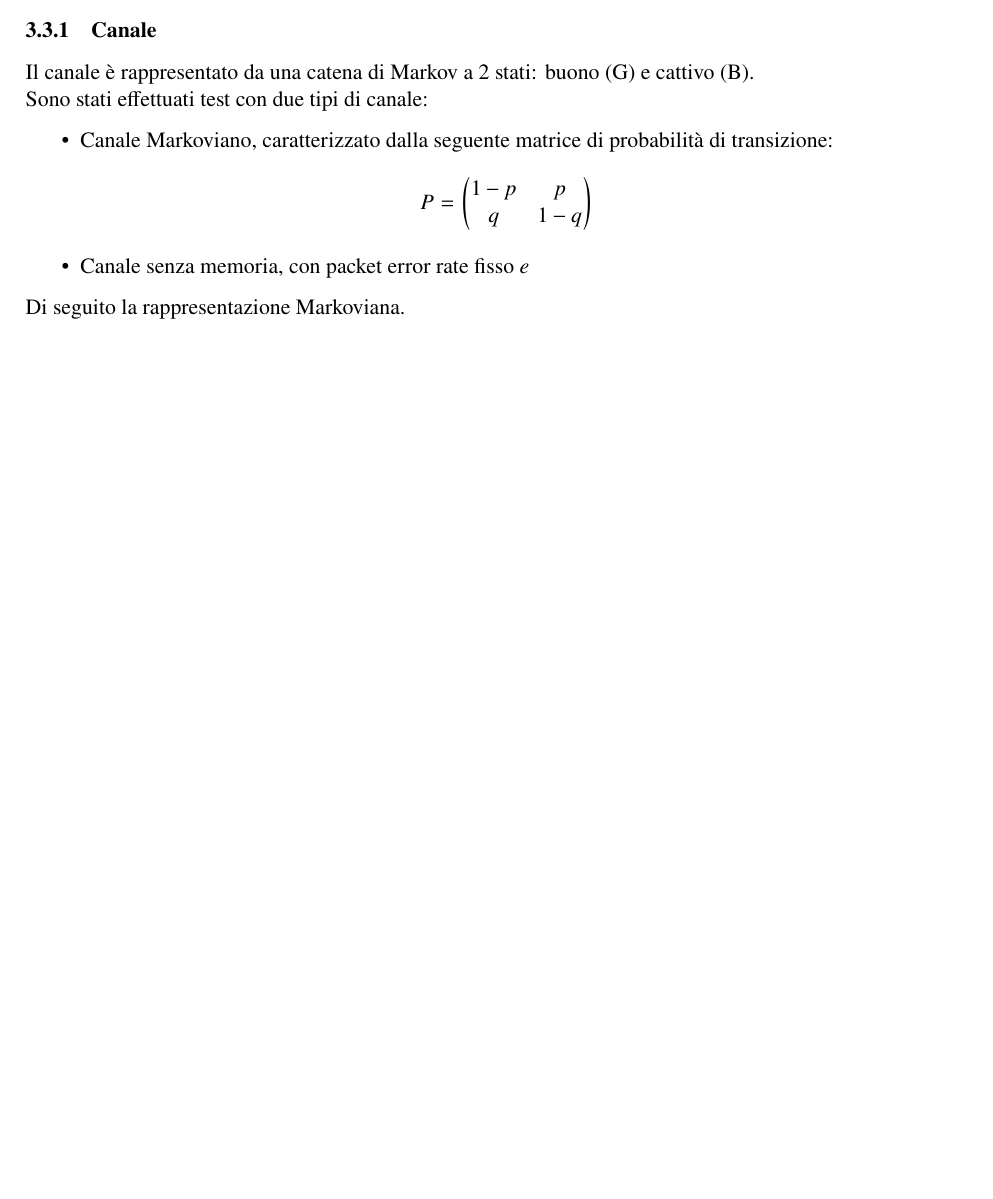
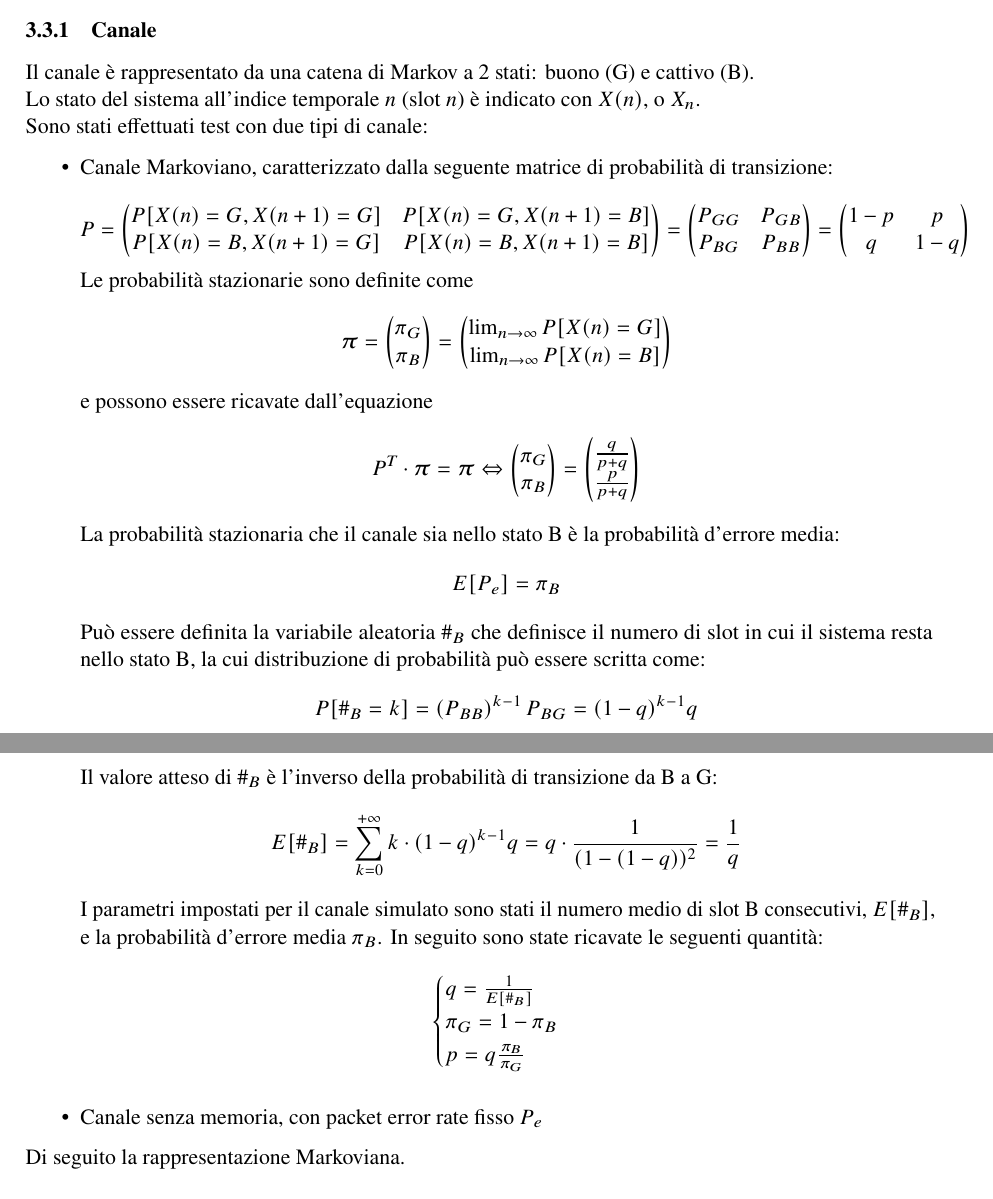
Before and after one commit to riccz/uep-report, a LaTeX document (report.tex): part of page 3 of 4 before the commit and two parts of pages 3 and 4 of 5 after it, the two joined at a grey line, cut so that both start at the same text, the shorter picture padded with empty space. Compiled offline with pdfLaTeX.

Commit message:
.
modelli matematici - canale markoviano

```diff
--- a/report.tex
+++ b/report.tex
@@ -87,6 +87,13 @@
 \newcommand{\laplac}{\nabla^2}
 \newcommand{\grad}{\nabla}
 
+%\usepackage{mathspec}
+
+%\newcommand{\mathbbm}[1]{\text{\usefont{U}{bbm}{m}{n}#1}} % from mathbbm.sty
+%\newcommand{\indi}[1]{\operatorname{\mathbbm{1}}\left[#1\right]}
+\newcommand{\mathbbm}[1]{\text{\usefont{U}{bbm}{m}{n}#1}} % from mathbbm.sty
+
+
 \newtheorem{p}{\\[5mm] \large Problem}
 \newenvironment{s}{%\small%
         \begin{trivlist} \item \textbf{Solution}. }{%
@@ -148,14 +155,48 @@ La finalità del progetto è testare l'algoritmo di trasmissione su un canale no
 \subsection{Modelli matematici}
 \subsubsection{Canale}
 Il canale è rappresentato da una catena di Markov a 2 stati: buono (G) e cattivo (B).\\
+Lo stato del sistema all'indice temporale $n$ (slot $n$) è indicato con $X(n)$, o $X_n$.\\
 Sono stati effettuati test con due tipi di canale:
 \begin{itemize}
 \item Canale Markoviano, caratterizzato dalla seguente matrice di probabilità di transizione:\\
 $$P=\begin{pmatrix}
+P[X(n)=G, X(n+1)=G] & P[X(n)=G, X(n+1)=B]\\
+P[X(n)=B, X(n+1)=G] & P[X(n)=B, X(n+1)=B]\\
+\end{pmatrix} = \begin{pmatrix}
+P_{GG} & P_{GB} \\
+P_{BG} & P_{BB}
+\end{pmatrix} =
+\begin{pmatrix}
 1-p & p \\
 q & 1-q
 \end{pmatrix}$$
-\item Canale senza memoria, con packet error rate fisso \textit{e}
+Le probabilità stazionarie sono definite come
+$$\bm{\pi} = \begin{pmatrix}
+\pi_G\\\pi_B
+\end{pmatrix} = \begin{pmatrix}
+\lim_{n \to\infty} P[X(n)=G]\\
+\lim_{n \to\infty} P[X(n)=B]
+\end{pmatrix}$$
+e possono essere ricavate dall'equazione
+$$P^T\cdot \bm{\pi} = \bm{\pi} \Leftrightarrow \begin{pmatrix}
+\pi_G\\
+\pi_B
+\end{pmatrix}=
+\begin{pmatrix}
+\frac{q}{p+q}\\
+\frac{p}{p+q}
+\end{pmatrix}$$
+La probabilità stazionaria che il canale sia nello stato B è la probabilità d'errore media:
+$$E[P_e] = \pi_B$$
+Può essere definita la variabile aleatoria $\#_B$ che definisce il numero di slot in cui il sistema resta nello stato B, la cui distribuzione di probabilità può essere scritta come:
+$$P[\#_B=k]= \left(P_{BB}\right)^{k-1}P_{BG} = (1-q)^{k-1} q$$
+Il valore atteso di $\#_B$ è l'inverso della probabilità di transizione da B a G:
+$$E[\#_B] = \sum_{k=0}^{+\infty} k \cdot (1-q)^{k-1} q = q \cdot \frac{1}{(1-(1-q))^2} = \frac{1}{q}$$
+I parametri impostati per il canale simulato sono stati il numero medio di slot B consecutivi, $E[\#_B]$, e la probabilità d'errore media $\pi_B$. In seguito sono state ricavate le seguenti quantità:
+$$\begin{cases}q = \frac{1}{E[\#_B]}\\
+\pi_G = 1- \pi_B\\
+p = q\frac{\pi_B}{\pi_G}\end{cases}$$
+\item Canale senza memoria, con packet error rate fisso $P_e$
 \end{itemize}
 Di seguito la rappresentazione Markoviana.
 \begin{figure}[H]
@@ -163,3 +204,4 @@ Di seguito la rappresentazione Markoviana.
         \includegraphics[clip, trim=0cm 1cm 0cm 1cm, width=0.5\textwidth]{Channel.pdf}
     \caption{Rappresentazione Markoviana dei due tipi di canale analizzati}
     \label{fig:Channel}
+\end{figure}
@@ -166,3 +220,4 @@ Di seguito la rappresentazione Markoviana.
+    \label{fig:UEP}
 \end{figure}
 \section{Risultati}
 
```
Also changed, not shown: fc.png (added), report.pdf, uep.png (added), report.tex (12 more changed lines), 4 other files.
